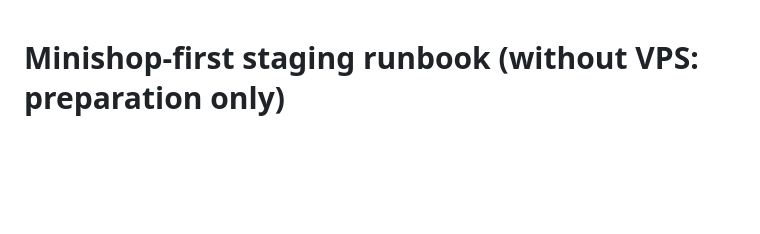
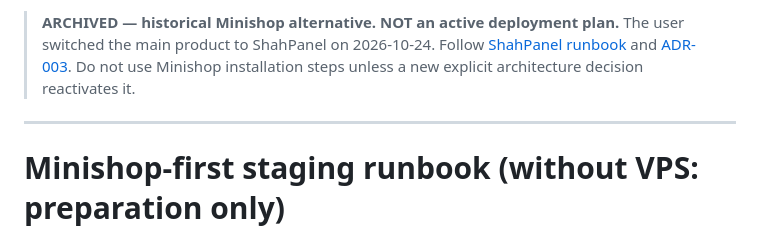
Before and after one commit to javad-hasani/other, a Markdown page: v2ray-500/docs/minishop-staging-runbook.md, the part around the change. Drawn GitHub-style; blank space fills up the shorter version.

Commit message:
docs: archive superseded Minishop deployment runbook

```diff
--- a/v2ray-500/docs/minishop-staging-runbook.md
+++ b/v2ray-500/docs/minishop-staging-runbook.md
@@ -1,3 +1,7 @@
+> **ARCHIVED — historical Minishop alternative. NOT an active deployment plan.** The user switched the main product to ShahPanel on 2026-10-24. Follow [ShahPanel runbook](shahpanel-staging-runbook.md) and [ADR-003](ADR-003-shahpanel-selection.md). Do not use Minishop installation steps unless a new explicit architecture decision reactivates it.
+
+---
+
 # Minishop-first staging runbook (without VPS: preparation only)
 
 **State: instructions drafted; no installation, domain, processor, or external server available.**
```
